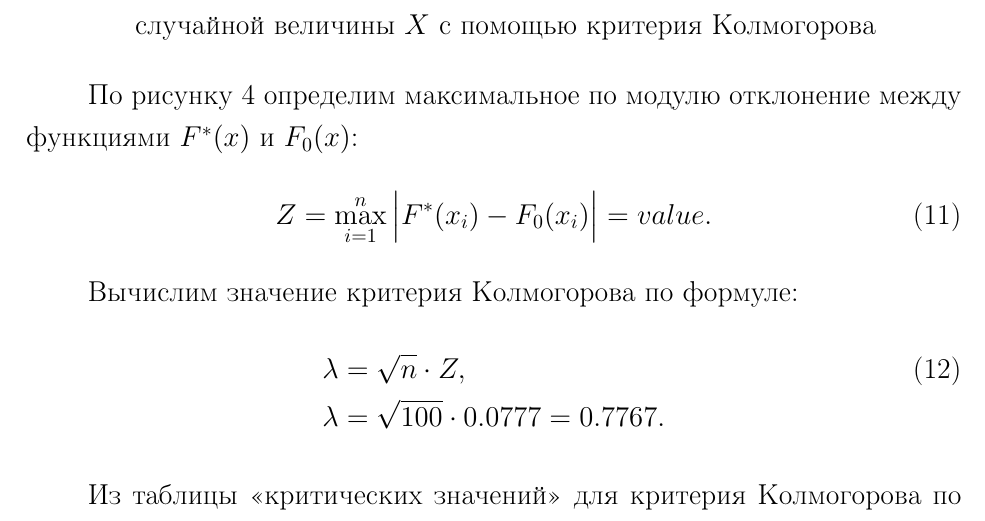
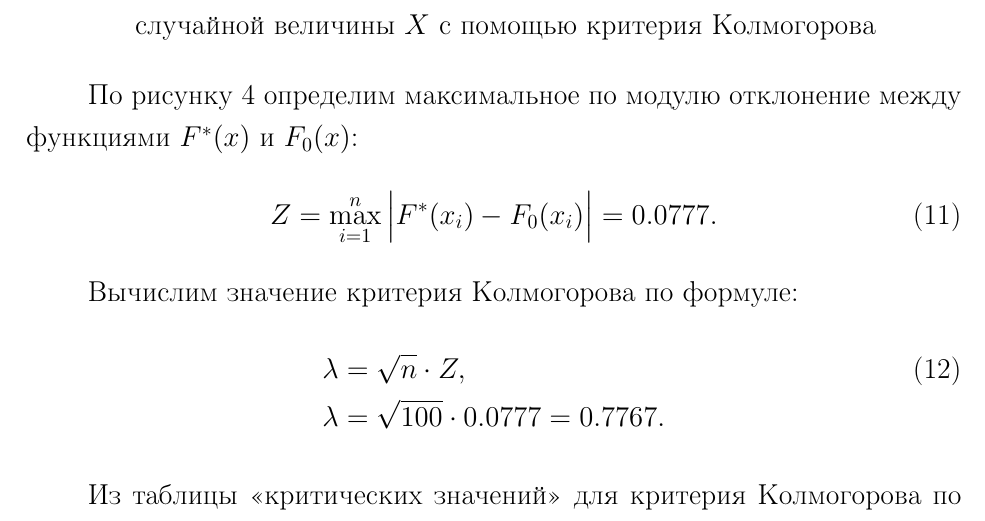
Before and after one commit to budnyjj/bsuir_tvims, a LaTeX document (one-dimension/report.tex): part of page 8 of 9, cut so that both start at the same text. Compiled offline with pdfLaTeX.

Commit message:
fix for kholmogorov value in report

```diff
--- a/one-dimension/report.tex
+++ b/one-dimension/report.tex
@@ -226,7 +226,7 @@
 
 По рисунку~\ref{fig:sample_normal} определим максимальное по модулю отклонение между функциями $F^*(x)$ и $F_0(x)$:
 \begin{align}
-	Z = \max_{i=1}^n \Big| F^*(x_i) - F_0(x_i) \Big| = value.
+	Z = \max_{i=1}^n \Big| F^*(x_i) - F_0(x_i) \Big| = \input{val/kolmogorov_normal_z}.
 \end{align}
 
 Вычислим значение критерия Колмогорова по формуле:
```
